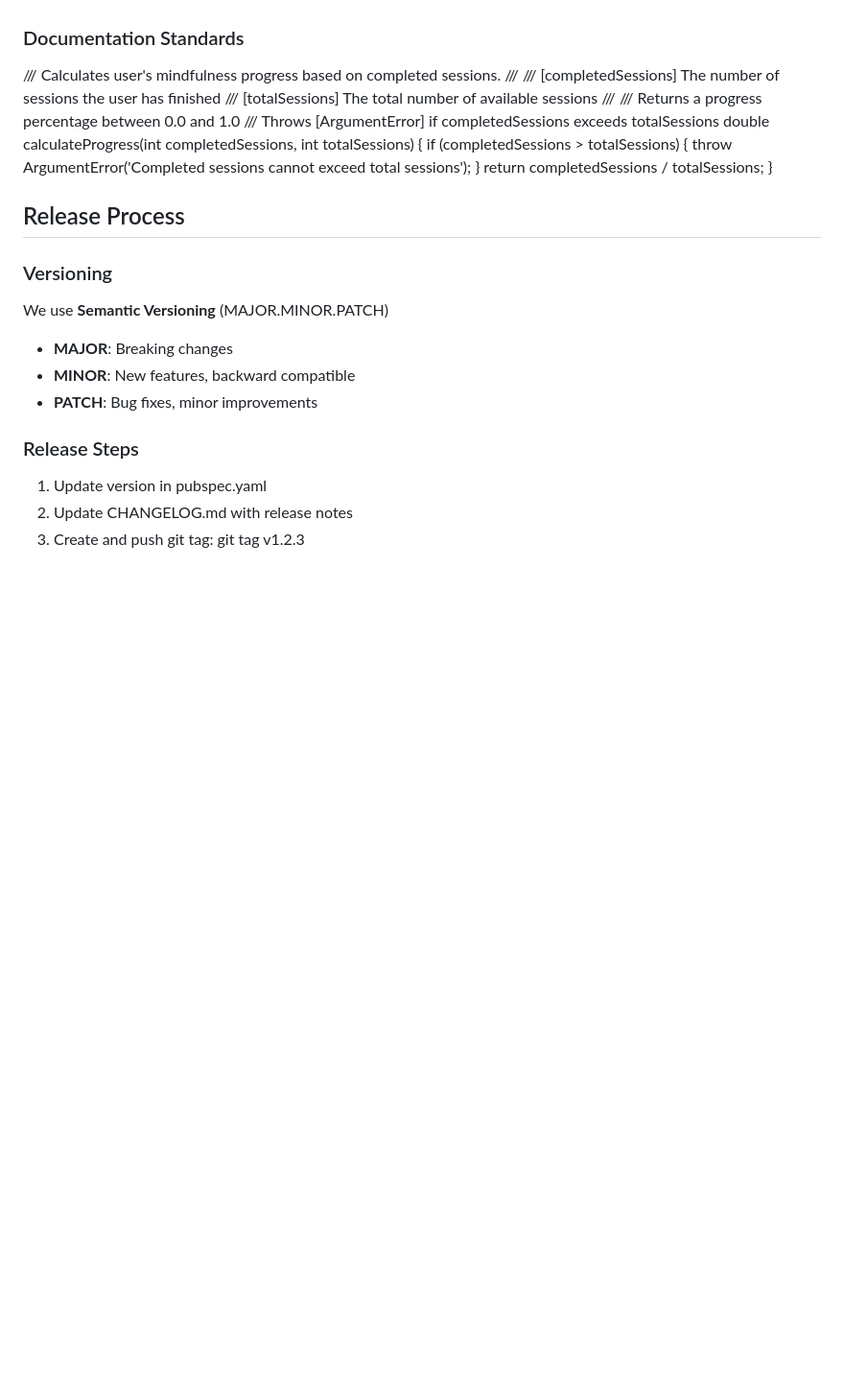
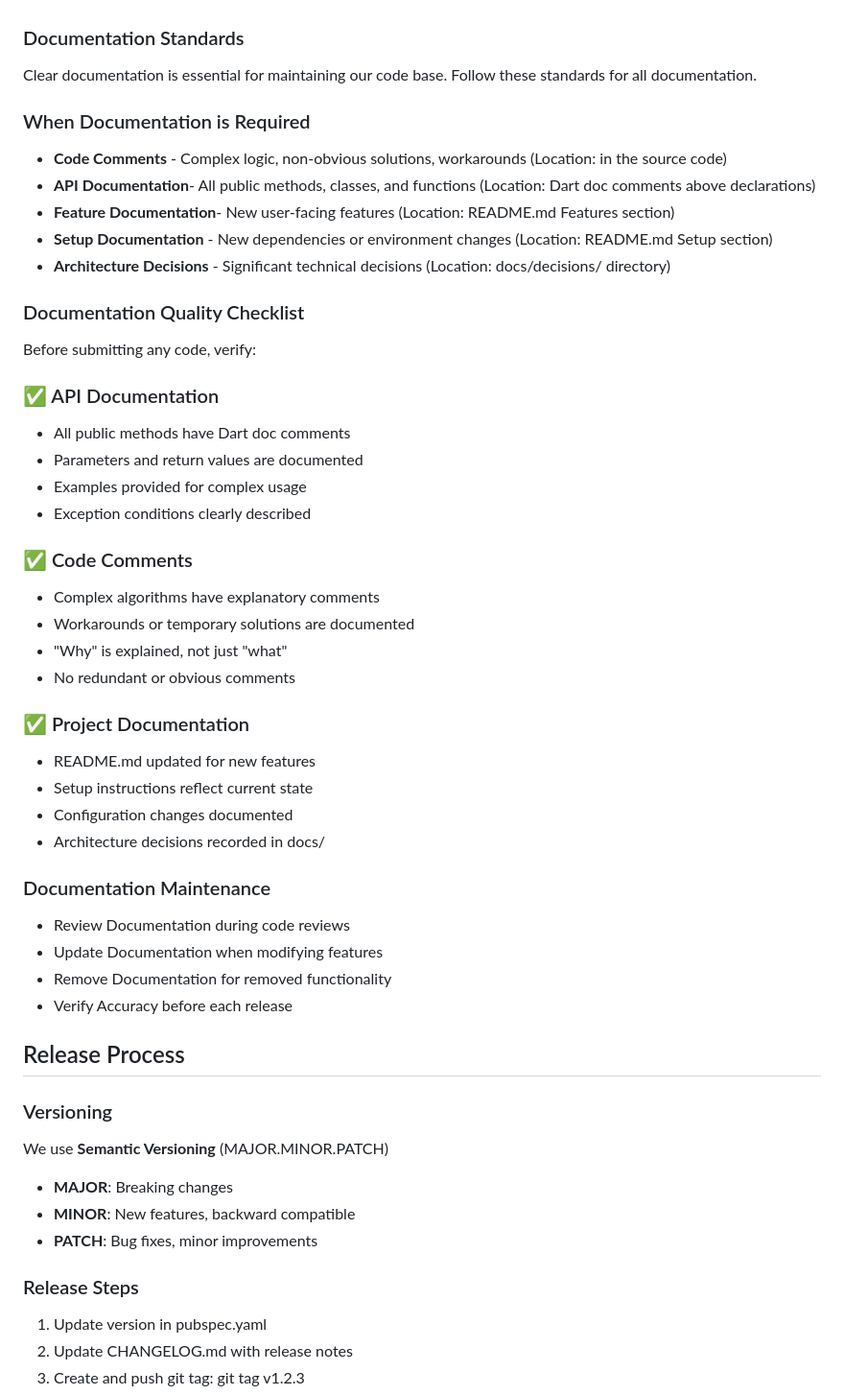
Before and after one commit to anshuavinash-1/Mindfulness-with-Nature-App, a Markdown page: CONTRIBUTING.md, the part around the change printed below. Shown: that part at 96% size. Drawn GitHub-style; blank space fills up the shorter version.

Commit message:
Revise CONTRIBUTING.md for documentation guidelines
Updated documentation standards and requirements for code contributions.

```diff
--- a/CONTRIBUTING.md
+++ b/CONTRIBUTING.md
@@ -202,19 +202,44 @@ Reviewer Expectations
 - **Setup Guides** - For new environment requirements
 
 ### Documentation Standards
-/// Calculates user's mindfulness progress based on completed sessions.
-///
-/// [completedSessions] The number of sessions the user has finished
-/// [totalSessions] The total number of available sessions
-///
-/// Returns a progress percentage between 0.0 and 1.0
-/// Throws [ArgumentError] if completedSessions exceeds totalSessions
-double calculateProgress(int completedSessions, int totalSessions) {
-  if (completedSessions > totalSessions) {
-    throw ArgumentError('Completed sessions cannot exceed total sessions');
-  }
-  return completedSessions / totalSessions;
-}
+Clear documentation is essential for maintaining our code base. Follow these standards for all documentation.
+
+### When Documentation is Required
+- **Code Comments** - Complex logic, non-obvious solutions, workarounds (Location: in the source code)
+- **API Documentation**- All public methods, classes, and functions (Location: Dart doc comments above declarations)
+- **Feature Documentation**- New user-facing features (Location: README.md Features section)
+- **Setup Documentation** -  New dependencies or environment changes (Location: README.md Setup section)
+- **Architecture Decisions** - Significant technical decisions (Location: docs/decisions/ directory)
+
+### Documentation Quality Checklist
+
+Before submitting any code, verify:
+
+### ✅ API Documentation
+
+- All public methods have Dart doc comments
+- Parameters and return values are documented
+- Examples provided for complex usage
+- Exception conditions clearly described
+
+### ✅ Code Comments
+- Complex algorithms have explanatory comments
+- Workarounds or temporary solutions are documented
+- "Why" is explained, not just "what"
+- No redundant or obvious comments
+
+### ✅ Project Documentation
+- README.md updated for new features
+- Setup instructions reflect current state
+- Configuration changes documented
+- Architecture decisions recorded in docs/
+
+### Documentation Maintenance
+- Review Documentation during code reviews
+- Update Documentation when modifying features
+- Remove Documentation for removed functionality
+- Verify Accuracy before each release
+
 
 ## Release Process
 
```
Also changed, not shown: other parts of CONTRIBUTING.md (+4 -4 lines).
